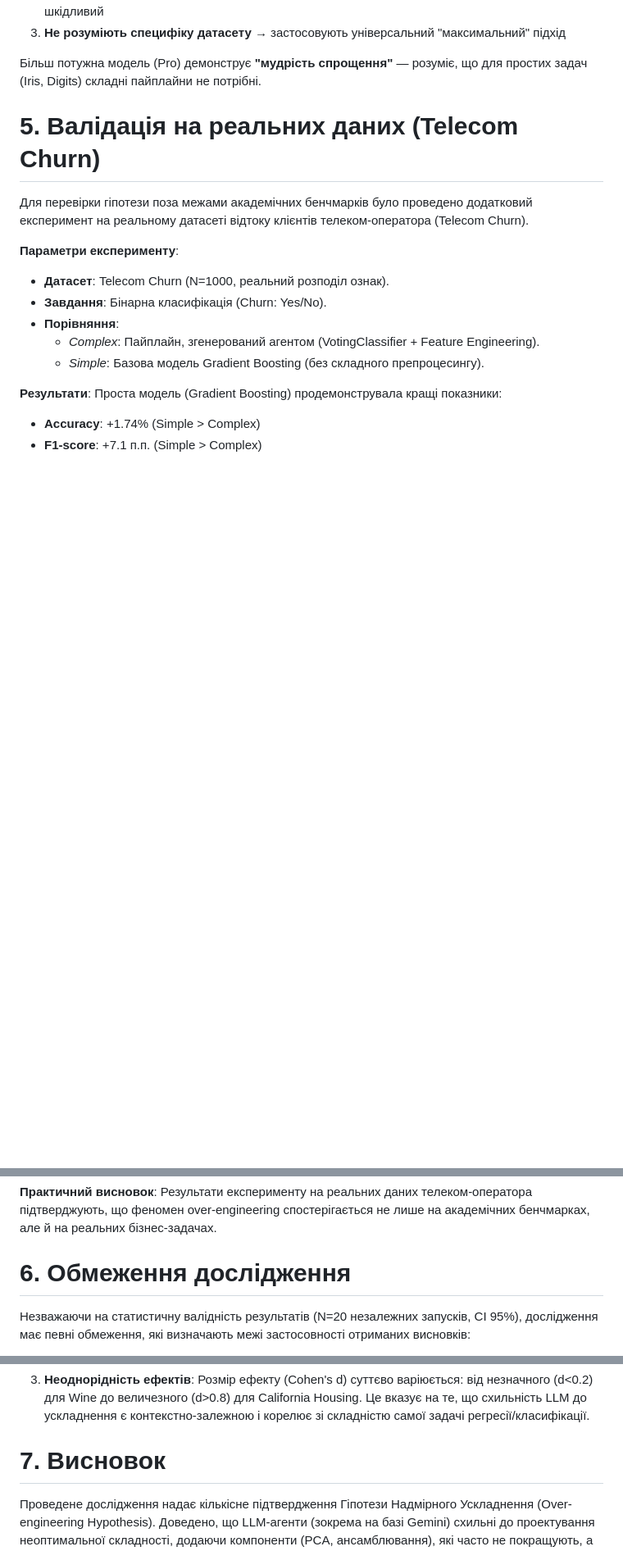
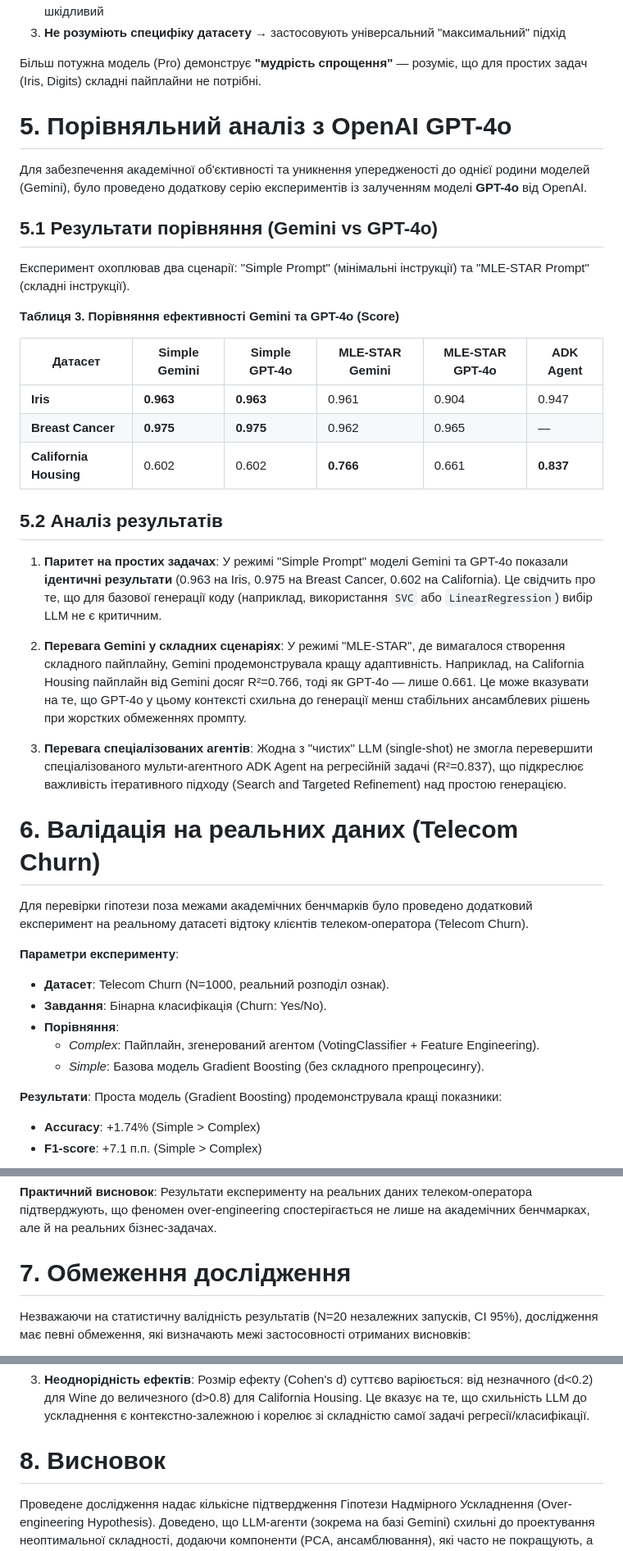
Before and after one commit to ilyafefelov/MLE-STAR-demo, a Markdown page: reports/tezy_final.md, 3 parts joined by grey strips. Shown at 82% size. GitHub-like rendering; blank space fills up the shorter version.

Commit message:
Add Section 5: Comparative Analysis with OpenAI GPT-4o and renumber sections

```diff
--- a/reports/tezy_final.md
+++ b/reports/tezy_final.md
@@ -174,7 +174,31 @@
 
 Більш потужна модель (Pro) демонструє **"мудрість спрощення"** — розуміє, що для простих задач (Iris, Digits) складні пайплайни не потрібні.
 
-# 5. Валідація на реальних даних (Telecom Churn)
+# 5. Порівняльний аналіз з OpenAI GPT-4o
+
+Для забезпечення академічної об'єктивності та уникнення упередженості до однієї родини моделей (Gemini), було проведено додаткову серію експериментів із залученням моделі **GPT-4o** від OpenAI.
+
+## **5.1 Результати порівняння (Gemini vs GPT-4o)**
+
+Експеримент охоплював два сценарії: "Simple Prompt" (мінімальні інструкції) та "MLE-STAR Prompt" (складні інструкції).
+
+**Таблиця 3. Порівняння ефективності Gemini та GPT-4o (Score)**
+
+| Датасет | Simple Gemini | Simple GPT-4o | MLE-STAR Gemini | MLE-STAR GPT-4o | ADK Agent |
+|---------|---------------|---------------|-----------------|-----------------|-----------|
+| **Iris** | **0.963** | **0.963** | 0.961 | 0.904 | 0.947 |
+| **Breast Cancer** | **0.975** | **0.975** | 0.962 | 0.965 | — |
+| **California Housing** | 0.602 | 0.602 | **0.766** | 0.661 | **0.837** |
+
+## **5.2 Аналіз результатів**
+
+1. **Паритет на простих задачах**: У режимі "Simple Prompt" моделі Gemini та GPT-4o показали **ідентичні результати** (0.963 на Iris, 0.975 на Breast Cancer, 0.602 на California). Це свідчить про те, що для базової генерації коду (наприклад, використання `SVC` або `LinearRegression`) вибір LLM не є критичним.
+
+2. **Перевага Gemini у складних сценаріях**: У режимі "MLE-STAR", де вимагалося створення складного пайплайну, Gemini продемонструвала кращу адаптивність. Наприклад, на California Housing пайплайн від Gemini досяг R²=0.766, тоді як GPT-4o — лише 0.661. Це може вказувати на те, що GPT-4o у цьому контексті схильна до генерації менш стабільних ансамблевих рішень при жорстких обмеженнях промпту.
+
+3. **Перевага спеціалізованих агентів**: Жодна з "чистих" LLM (single-shot) не змогла перевершити спеціалізованого мульти-агентного ADK Agent на регресійній задачі (R²=0.837), що підкреслює важливість ітеративного підходу (Search and Targeted Refinement) над простою генерацією.
+
+# 6. Валідація на реальних даних (Telecom Churn)
 
 Для перевірки гіпотези поза межами академічних бенчмарків було проведено додатковий експеримент на реальному датасеті відтоку клієнтів телеком-оператора (Telecom Churn).
 
@@ -192,7 +216,7 @@
 
 **Практичний висновок**: Результати експерименту на реальних даних телеком-оператора підтверджують, що феномен over-engineering спостерігається не лише на академічних бенчмарках, але й на реальних бізнес-задачах.
 
-# 6. Обмеження дослідження
+# 7. Обмеження дослідження
 
 Незважаючи на статистичну валідність результатів (N=20 незалежних запусків, CI 95%), дослідження має певні обмеження, які визначають межі застосовності отриманих висновків:
 
@@ -202,7 +226,7 @@
 
 3. **Неоднорідність ефектів**: Розмір ефекту (Cohen's d) суттєво варіюється: від незначного (d<0.2) для Wine до величезного (d>0.8) для California Housing. Це вказує на те, що схильність LLM до ускладнення є контекстно-залежною і корелює зі складністю самої задачі регресії/класифікації.
 
-# 7. Висновок
+# 8. Висновок
 
 Проведене дослідження надає кількісне підтвердження Гіпотези Надмірного Ускладнення (Over-engineering Hypothesis). Доведено, що LLM-агенти (зокрема на базі Gemini) схильні до проектування неоптимальної складності, додаючи компоненти (PCA, ансамблювання), які часто не покращують, а іноді й погіршують фінальну метрику якості.
 
```
